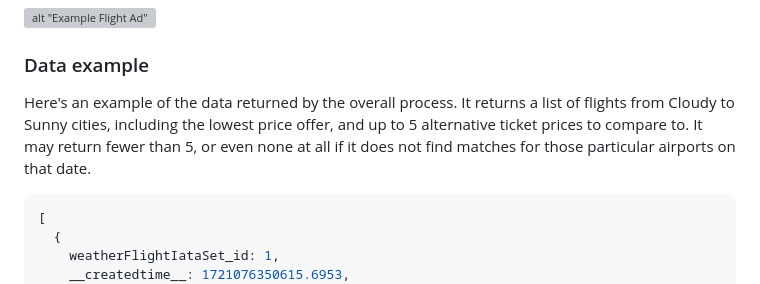
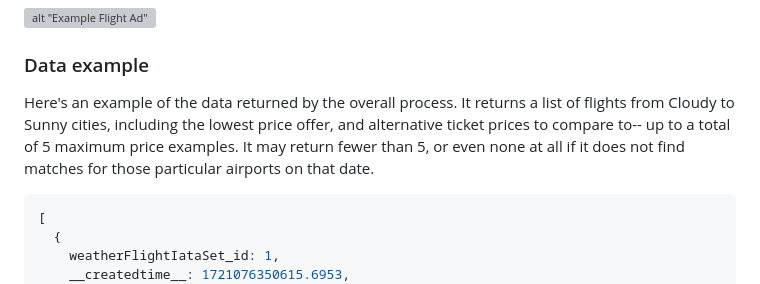
Before and after one commit to pmeaney/automated-vacation-advertising-system, a Markdown page: README.md, the part around the change. GitHub-like rendering; grey boxes are pictures that could not be loaded.

````diff
--- a/README.md
+++ b/README.md
@@ -38,7 +38,7 @@ As a result, we have a ready to use process which we can run on a certain cadenc
 ### Data example
 
 Here's an example of the data returned by the overall process.
-It returns a list of flights from Cloudy to Sunny cities, including the lowest price offer, and up to 5 alternative ticket prices to compare to. It may return fewer than 5, or even none at all if it does not find matches for those particular airports on that date.
+It returns a list of flights from Cloudy to Sunny cities, including the lowest price offer, and alternative ticket prices to compare to-- up to a total of 5 maximum price examples. It may return fewer than 5, or even none at all if it does not find matches for those particular airports on that date.
 
 ```javascript
 [
````
